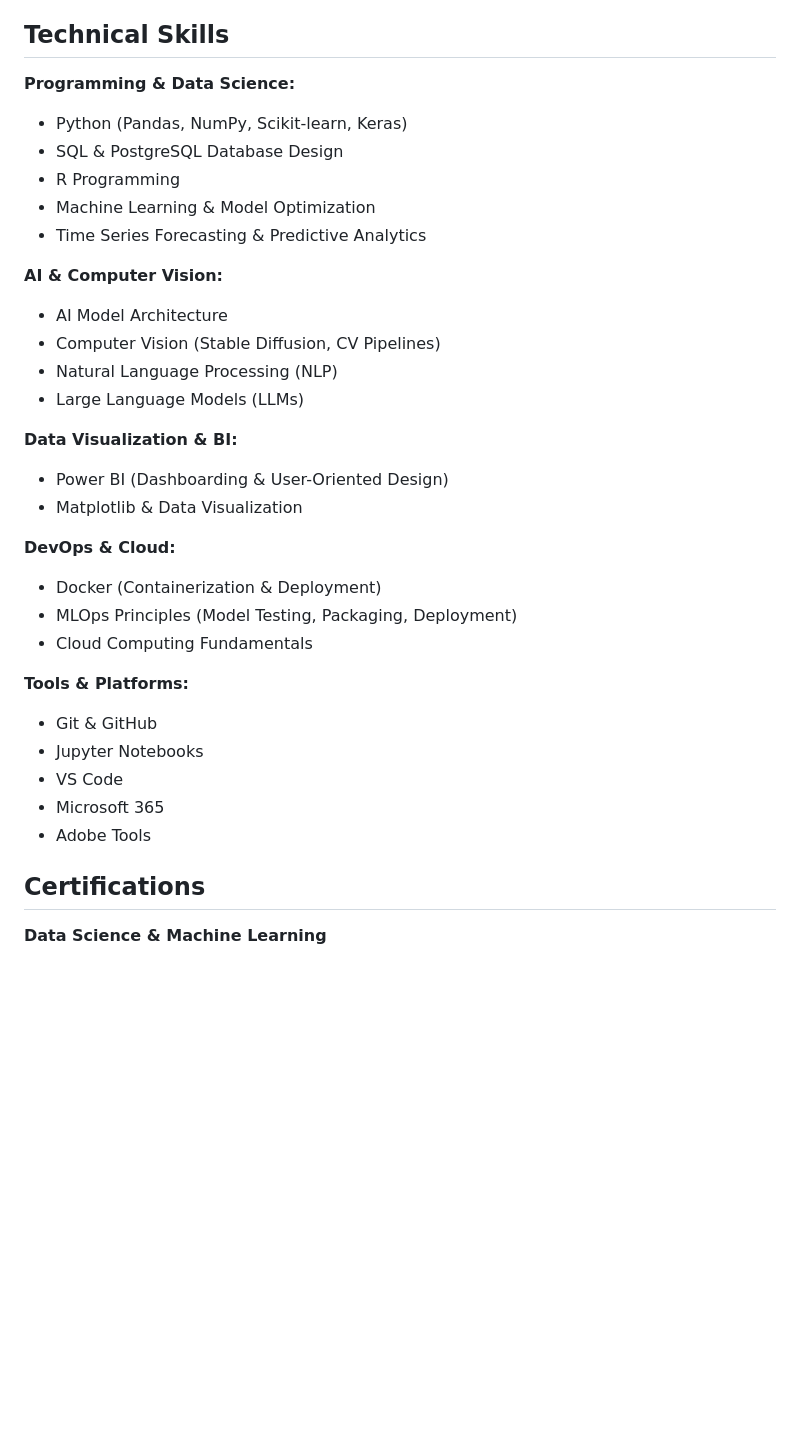
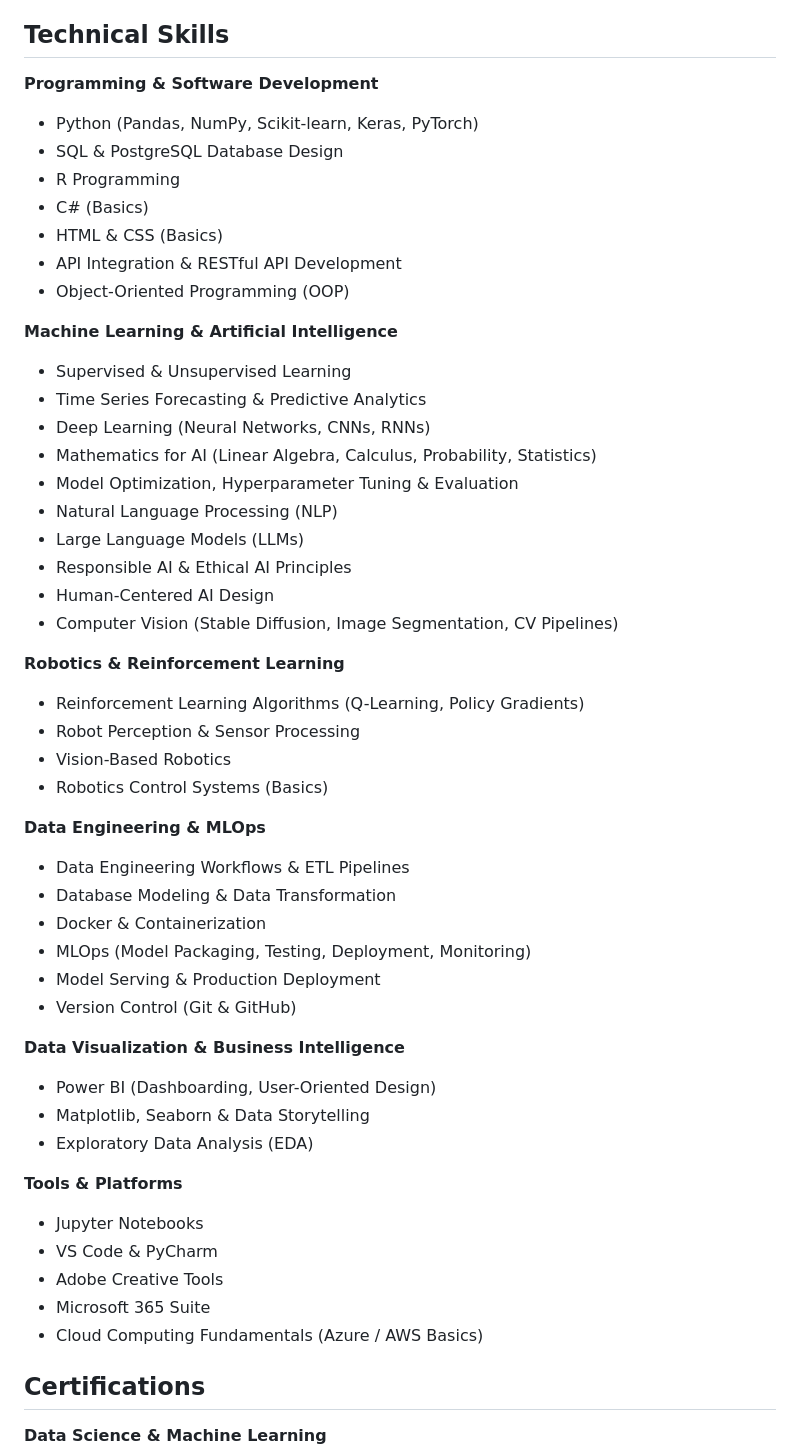
Before and after one commit to NoahIvanisevic/NoahIvanisevic, a Markdown page: README.md, the part around the change. GitHub-like rendering; blank space fills up the shorter version.

```diff
--- a/README.md
+++ b/README.md
@@ -13,34 +13,52 @@ I'm a Data Science & AI student at Breda University of Applied Sciences with a p
 
 ## Technical Skills
 
-**Programming & Data Science:**
-- Python (Pandas, NumPy, Scikit-learn, Keras)
+**Programming & Software Development**
+- Python (Pandas, NumPy, Scikit-learn, Keras, PyTorch)
 - SQL & PostgreSQL Database Design
 - R Programming
-- Machine Learning & Model Optimization
+- C# (Basics)
+- HTML & CSS (Basics)
+- API Integration & RESTful API Development
+- Object-Oriented Programming (OOP)
+
+**Machine Learning & Artificial Intelligence**
+- Supervised & Unsupervised Learning
 - Time Series Forecasting & Predictive Analytics
-
-**AI & Computer Vision:**
-- AI Model Architecture
-- Computer Vision (Stable Diffusion, CV Pipelines)
+- Deep Learning (Neural Networks, CNNs, RNNs)
+- Mathematics for AI (Linear Algebra, Calculus, Probability, Statistics)
+- Model Optimization, Hyperparameter Tuning & Evaluation
 - Natural Language Processing (NLP)
 - Large Language Models (LLMs)
+- Responsible AI & Ethical AI Principles
+- Human-Centered AI Design
+- Computer Vision (Stable Diffusion, Image Segmentation, CV Pipelines)
 
-**Data Visualization & BI:**
-- Power BI (Dashboarding & User-Oriented Design)
-- Matplotlib & Data Visualization
+**Robotics & Reinforcement Learning**
+- Reinforcement Learning Algorithms (Q-Learning, Policy Gradients)
+- Robot Perception & Sensor Processing
+- Vision-Based Robotics
+- Robotics Control Systems (Basics)
 
-**DevOps & Cloud:**
-- Docker (Containerization & Deployment)
-- MLOps Principles (Model Testing, Packaging, Deployment)
-- Cloud Computing Fundamentals
+**Data Engineering & MLOps**
+- Data Engineering Workflows & ETL Pipelines
+- Database Modeling & Data Transformation
+- Docker & Containerization
+- MLOps (Model Packaging, Testing, Deployment, Monitoring)
+- Model Serving & Production Deployment
+- Version Control (Git & GitHub)
 
-**Tools & Platforms:**
-- Git & GitHub
+**Data Visualization & Business Intelligence**
+- Power BI (Dashboarding, User-Oriented Design)
+- Matplotlib, Seaborn & Data Storytelling
+- Exploratory Data Analysis (EDA)
+
+**Tools & Platforms**
 - Jupyter Notebooks
-- VS Code
-- Microsoft 365
-- Adobe Tools
+- VS Code & PyCharm
+- Adobe Creative Tools
+- Microsoft 365 Suite
+- Cloud Computing Fundamentals (Azure / AWS Basics)
 
 ## Certifications
 
```
